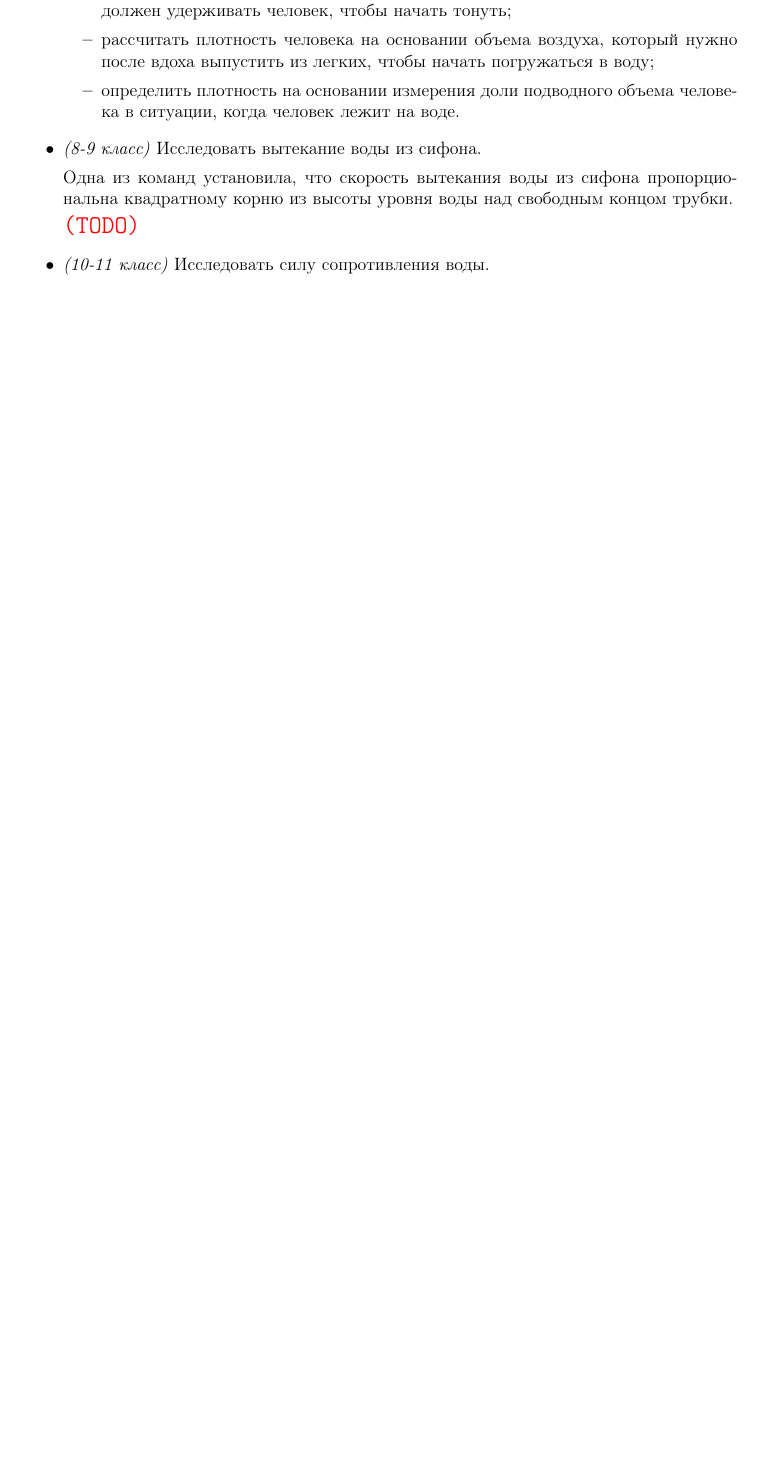
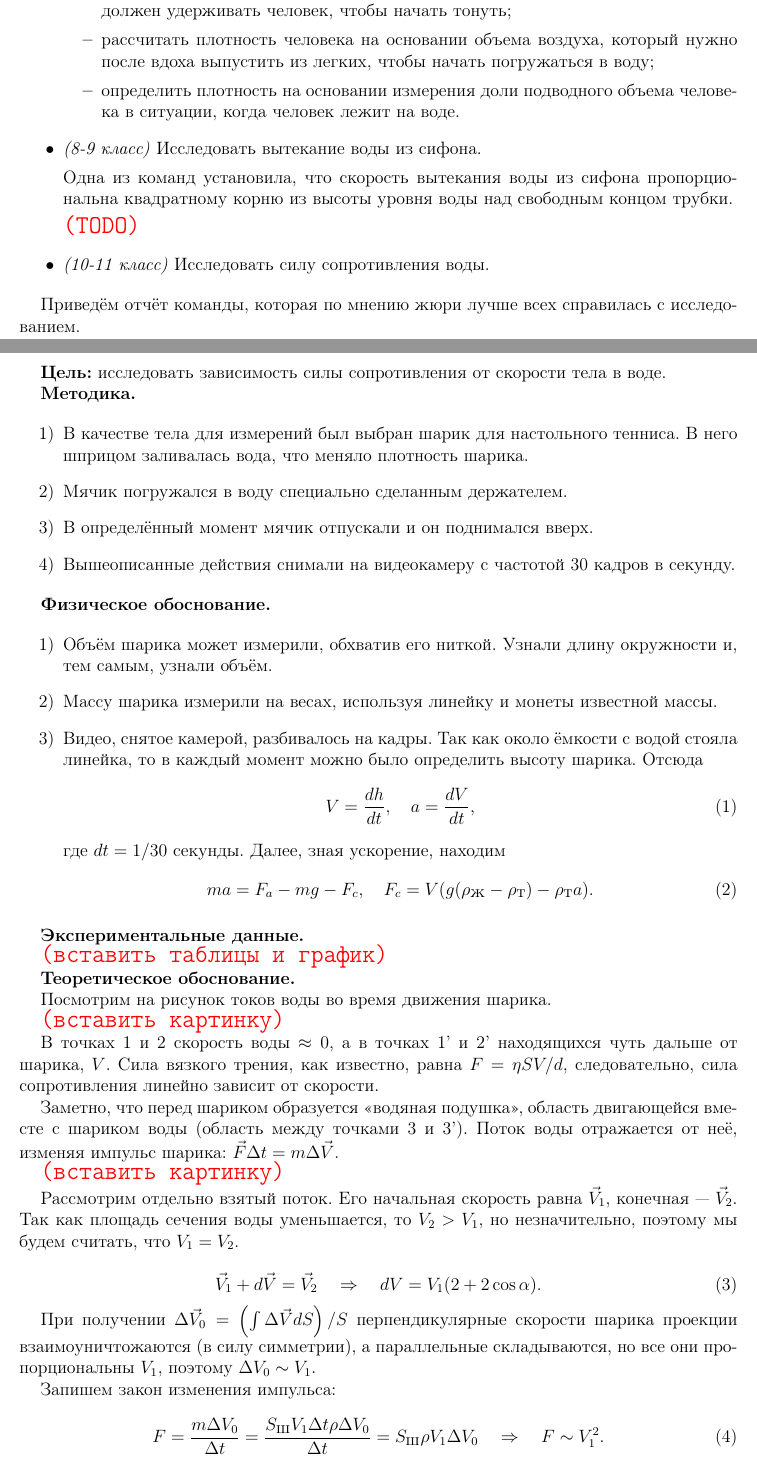
Before and after one commit to shender/proc2010, a LaTeX document (report.tex, which reads 10/bz/bz10.tex): part of page 21 of 23 before the commit and two parts of pages 21 and 22 of 26 after it, the two joined at a grey line, cut so that both start at the same text, the shorter picture padded with empty space. Compiled offline with pdfLaTeX.

Commit message:
альфа--версия отчёта БЗ 10 класса

```diff
--- /dev/null
+++ b/10/bz/bz10.tex
@@ -0,0 +1,83 @@
+\textbf{Цель:} исследовать зависимость силы сопротивления от скорости
+тела в воде.
+
+\textbf{Методика.}
+
+\begin{enumerate}
+\item В качестве тела для измерений был выбран шарик для настольного
+  тенниса. В него шприцом заливалась вода, что меняло плотность
+  шарика.
+\item Мячик погружался в воду специально сделанным держателем.
+\item В определённый момент мячик отпускали и он поднимался вверх.
+\item Вышеописанные действия снимали на видеокамеру с частотой 30
+  кадров в секунду.
+\end{enumerate}
+
+\textbf{Физическое обоснование.}
+
+\begin{enumerate}
+\item Объём шарика может измерили, обхватив его ниткой. Узнали длину
+  окружности и, тем самым, узнали объём.
+\item Массу шарика измерили на весах, используя линейку и монеты
+  известной массы.
+\item Видео, снятое камерой, разбивалось на кадры. Так как около
+  ёмкости с водой стояла линейка, то в каждый момент можно было
+  определить высоту шарика. Отсюда
+  \begin{equation}
+    \label{eq:bz_1}
+    V = \frac{dh}{dt}, \quad a = \frac{dV}{dt},
+  \end{equation}
+  где $dt = 1/30$ секунды. Далее, зная ускорение, находим
+  \begin{equation}
+    \label{eq:bz_2}
+    ma = F_a - mg - F_c, \quad F_c = V (g (\rho_{\mbox{ж}} -
+    \rho_{\mbox{т}}) - \rho_{\mbox{т}} a).
+  \end{equation}
+\end{enumerate}
+
+\textbf{Экспериментальные данные. }
+
+\com{вставить таблицы и график}
+
+\textbf{Теоретическое обоснование. }
+
+Посмотрим на рисунок токов воды во время движения шарика.
+
+\com{вставить картинку}
+
+В точках 1 и 2 скорость воды $\approx 0$, а в точках 1' и 2'
+находящихся чуть дальше от шарика, $V$. Сила вязкого трения, как
+известно, равна $F = \eta S V /d$, следовательно, сила сопротивления
+линейно зависит от скорости.
+
+Заметно, что перед шариком образуется <<водяная подушка>>, область
+двигающейся вместе с шариком воды (область между точками 3 и
+3'). Поток воды отражается от неё, изменяя импульс шарика: $\vec{F}
+\Delta t = m \Delta \vec{V}$.
+
+\com{вставить картинку}
+
+Рассмотрим отдельно взятый поток. Его начальная скорость равна
+$\vec{V}_1$, конечная~---~$\vec{V}_2$. Так как площадь сечения воды
+уменьшается, то $V_2 > V_1$, но незначительно, поэтому мы будем
+считать, что $V_1 = V_2$.
+
+\begin{equation}
+  \label{eq:bz_3}
+  \vec{V}_1 + d\vec{V} = \vec{V}_2 \quad \Rightarrow \quad dV = V_1 (2 + 2 \cos
+  \alpha).
+\end{equation}
+
+При получении $\Delta \vec{V}_0 = \left(\int \Delta \vec{V}  dS \right)
+/S$ перпендикулярные скорости шарика проекции взаимоуничтожаются (в
+силу симметрии), а параллельные складываются, но все они
+пропорциональны $V_1$, поэтому $\Delta V_0 \sim V_1$.
+
+Запишем закон изменения импульса:
+
+\begin{equation}
+  \label{eq:bz_4}
+  F = \frac{m \Delta V_0}{\Delta t} = \frac{S_{\mbox{ш}} V_1 \Delta t
+    \rho \Delta V_0}{\Delta t} = S_{\mbox{ш}} \rho V_1 \Delta V_0 \quad
+  \Rightarrow \quad F \sim V_1^2.
+\end{equation}
--- a/report.tex
+++ b/report.tex
@@ -706,6 +706,11 @@
 \item \textit{(10-11 класс)} Исследовать силу сопротивления воды.
 \end{itemize}
 
+Приведём отчёт команды, которая по мнению жюри лучше всех
+справилась с исследованием.
+
+\include{./10/bz/bz10}
+
 \com{TODO}
 
 \subsection{<<День Изобретателя>>.}
```
Also changed, not shown: report.pdf, 10/bz/bz10.tex (6 more changed lines).
